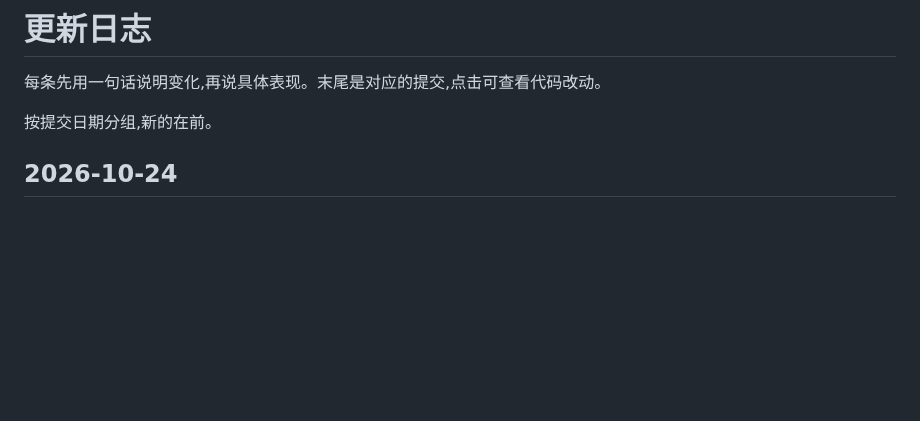
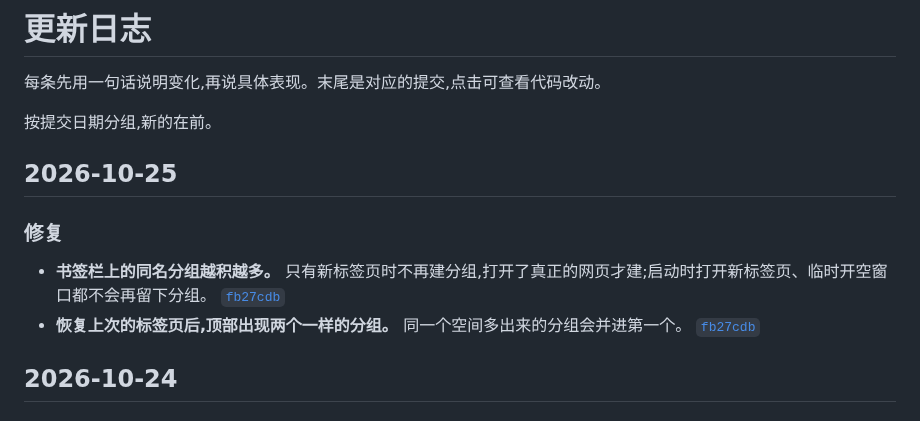
Before and after one commit to winzipsdo/sidearc, a Markdown page: CHANGELOG.md, the part around the change. Drawn GitHub-style; blank space fills up the shorter version.

Commit message:
CHANGELOG: note the tab group fixes
Co-Authored-By: Claude Opus 5.5 <noreply@anthropic.com>

```diff
--- a/CHANGELOG.md
+++ b/CHANGELOG.md
@@ -3,6 +3,13 @@
 每条先用一句话说明变化,再说具体表现。末尾是对应的提交,点击可查看代码改动。
 
 按提交日期分组,新的在前。
+
+## 2026-10-25
+
+### 修复
+
+- **书签栏上的同名分组越积越多。** 只有新标签页时不再建分组,打开了真正的网页才建;启动时打开新标签页、临时开空窗口都不会再留下分组。 [`fb27cdb`](https://github.com/winzipsdo/sidearc/commit/fb27cdb)
+- **恢复上次的标签页后,顶部出现两个一样的分组。** 同一个空间多出来的分组会并进第一个。 [`fb27cdb`](https://github.com/winzipsdo/sidearc/commit/fb27cdb)
 
 ## 2026-10-24
 
```
